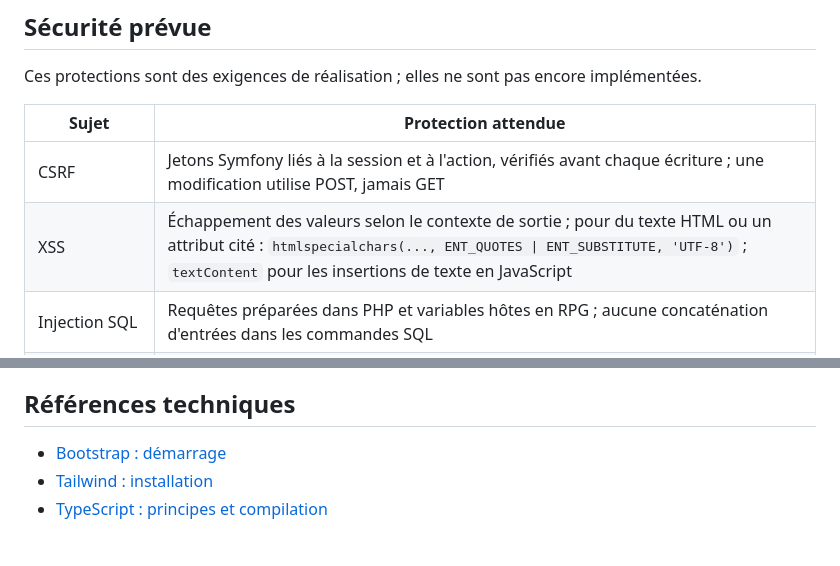
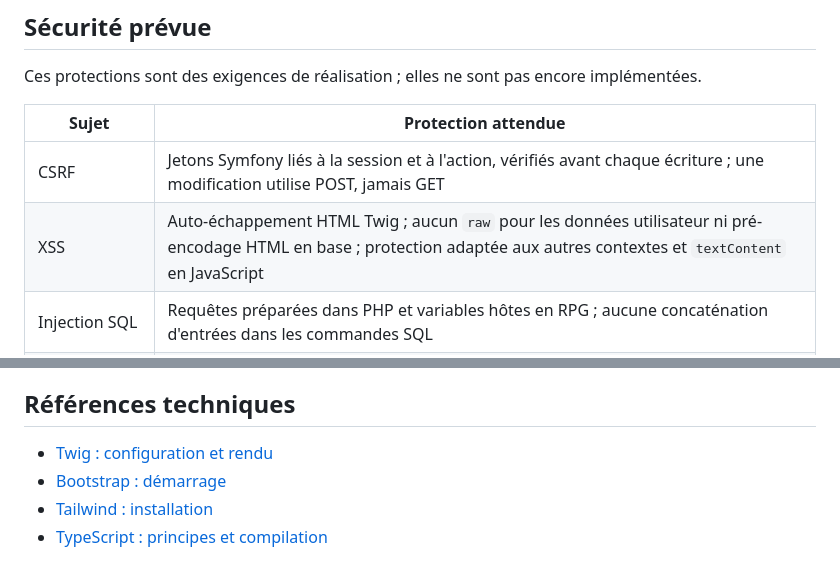
Before and after one commit to Axel92290/Annuaire-client, a Markdown page: README.md, 2 parts joined by grey strips. GitHub-like rendering.

```diff
--- a/README.md
+++ b/README.md
@@ -319,7 +376,7 @@ encore implémentées.
 | Sujet | Protection attendue |
 |---|---|
 | CSRF | Jetons Symfony liés à la session et à l'action, vérifiés avant chaque écriture ; une modification utilise POST, jamais GET |
-| XSS | Échappement des valeurs selon le contexte de sortie ; pour du texte HTML ou un attribut cité : `htmlspecialchars(..., ENT_QUOTES \| ENT_SUBSTITUTE, 'UTF-8')` ; `textContent` pour les insertions de texte en JavaScript |
+| XSS | Auto-échappement HTML Twig ; aucun `raw` pour les données utilisateur ni pré-encodage HTML en base ; protection adaptée aux autres contextes et `textContent` en JavaScript |
 | Injection SQL | Requêtes préparées dans PHP et variables hôtes en RPG ; aucune concaténation d'entrées dans les commandes SQL |
 | Validation | Liste explicite des champs acceptés, types et longueurs contrôlés avec Validator ; contrôles métier définitifs dans RPG |
 | Sessions | Cookies HttpOnly, SameSite et Secure sous HTTPS ; mode strict et renouvellement de l'identifiant après authentification |
@@ -349,6 +406,7 @@ est réalisée.
 
 ## Références techniques
 
+- [Twig : configuration et rendu](https://twig.symfony.com/doc/3.x/api.html)
 - [Bootstrap : démarrage](https://getbootstrap.com/docs/5.3/getting-started/introduction/)
 - [Tailwind : installation](https://tailwindcss.com/docs/installation/using-vite)
 - [TypeScript : principes et compilation](https://www.typescriptlang.org/docs/handbook/2/basic-types.html)
```
Also changed, not shown: other parts of README.md (+68 -11 lines).
